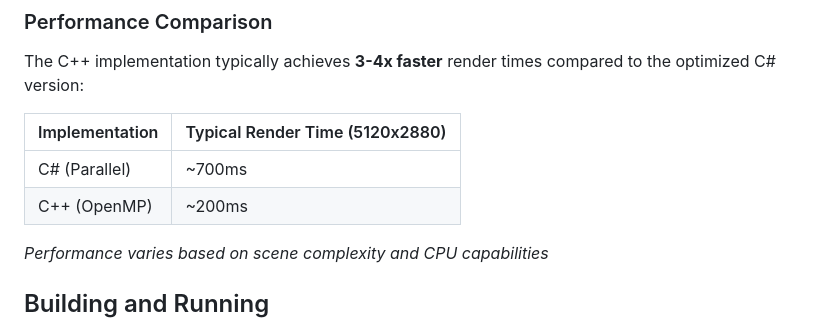
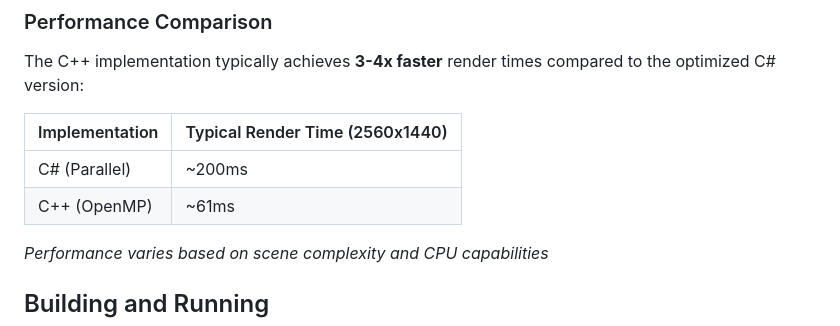
Before and after one commit to Abhiram-Kasu/RayTracerAvalonia, a Markdown page: README.md, the part around the change. GitHub-like rendering.

Commit message:
Revise render time comparison in README
Updated performance comparison table with new render times for different resolutions.

```diff
--- a/README.md
+++ b/README.md
@@ -121,10 +121,10 @@ This approach provides:
 
 The C++ implementation typically achieves **3-4x faster** render times compared to the optimized C# version:
 
-| Implementation | Typical Render Time (5120x2880) |
+| Implementation | Typical Render Time (2560x1440) |
 |---------------|----------------------------------|
-| C# (Parallel) | ~700ms                           |
-| C++ (OpenMP)  | ~200ms                           |
+| C# (Parallel) | ~200ms                           |
+| C++ (OpenMP)  | ~61ms                            |
 
 *Performance varies based on scene complexity and CPU capabilities*
 
```
